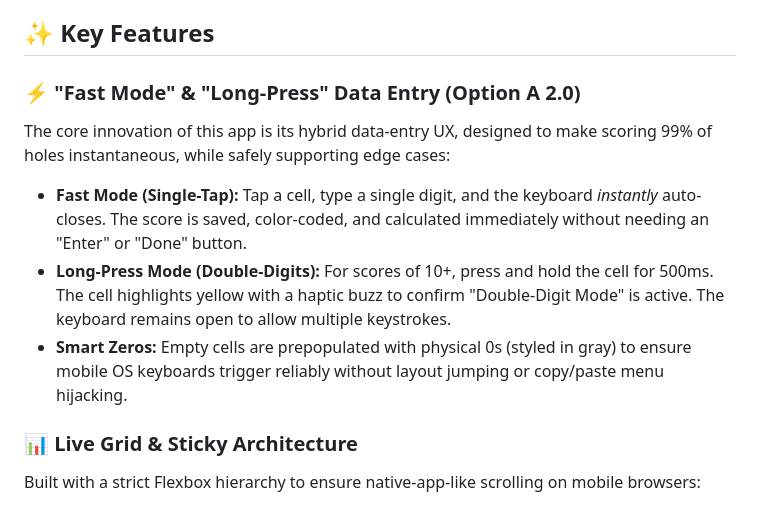
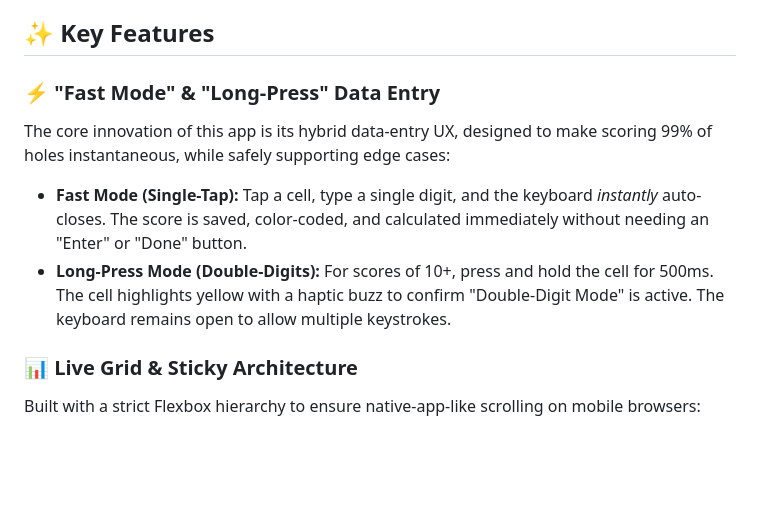
Before and after one commit to rtesdahl/disc-golf-app, a Markdown page: README.md, the part around the change. GitHub-like rendering; blank space fills up the shorter version.

```diff
--- a/README.md
+++ b/README.md
@@ -6,11 +6,10 @@ Most disc golf apps are bloated or require too many taps to input a simple score
  2. **Outdoor Readability:** Keeping track of which row you are editing on a massive 30-hole grid woth 8 players in direct sunlight.
  3. **Connection Loss:** Ensuring data is never lost, even if the browser closes or the cell signal drops.
 ## ✨ Key Features
-### ⚡ "Fast Mode" & "Long-Press" Data Entry (Option A 2.0)
+### ⚡ "Fast Mode" & "Long-Press" Data Entry
 The core innovation of this app is its hybrid data-entry UX, designed to make scoring 99% of holes instantaneous, while safely supporting edge cases:
  * **Fast Mode (Single-Tap):** Tap a cell, type a single digit, and the keyboard *instantly* auto-closes. The score is saved, color-coded, and calculated immediately without needing an "Enter" or "Done" button.
  * **Long-Press Mode (Double-Digits):** For scores of 10+, press and hold the cell for 500ms. The cell highlights yellow with a haptic buzz to confirm "Double-Digit Mode" is active. The keyboard remains open to allow multiple keystrokes.
- * **Smart Zeros:** Empty cells are prepopulated with physical 0s (styled in gray) to ensure mobile OS keyboards trigger reliably without layout jumping or copy/paste menu hijacking.
 ### 📊 Live Grid & Sticky Architecture
 Built with a strict Flexbox hierarchy to ensure native-app-like scrolling on mobile browsers:
  * **Sticky Headers & Footers:** Player names stay pinned to the top, and live relative-to-par totals (e.g., 28 (+1)) stay pinned to the bottom while scrolling through the 30-hole grid.
```
